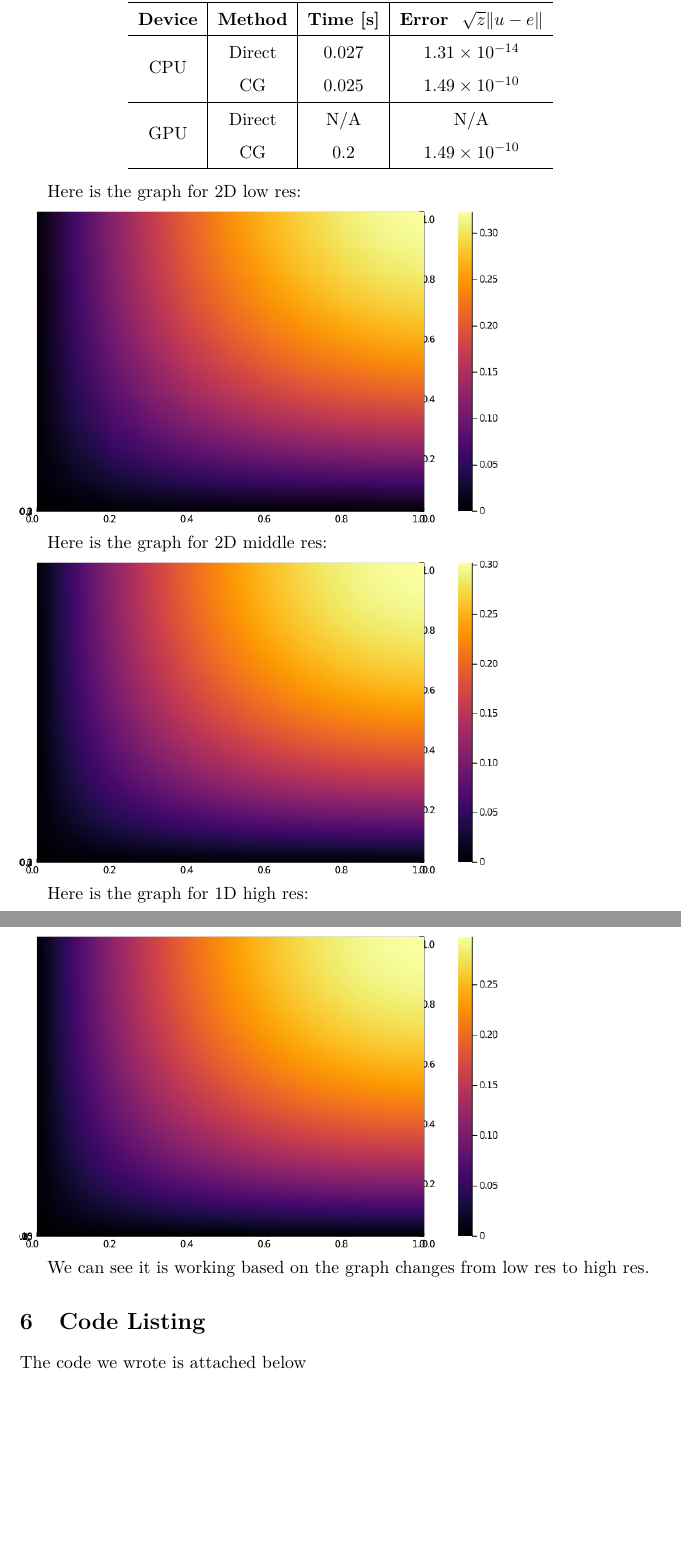
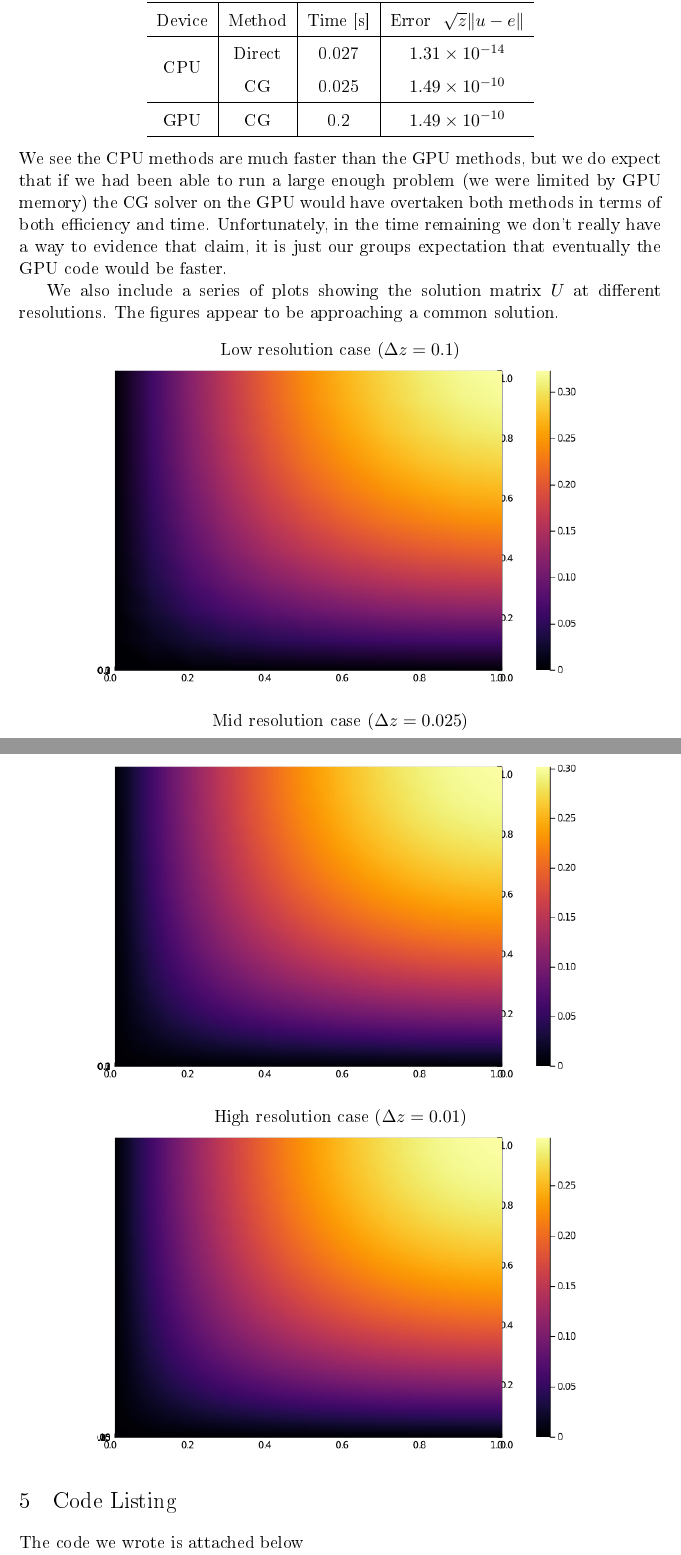
Before and after one commit to wang2226/computational-science-final, a LaTeX document (final_report.tex): two parts of pages 7 and 8 of 8, joined at a grey line, cut so that both start at the same text, the shorter picture padded with empty space. The pictures show the PDF file final_report.pdf that the author committed with the source.

Commit message:
final version of report without code

```diff
--- a/final_report.tex
+++ b/final_report.tex
@@ -283,5 +285,3 @@
 			\hline
 		\end{tabular}
 	\end{center}
-
-		Here is the graph for 1D low res:\\
@@ -313,22 +316,25 @@
 			\multirow{2}{*}{CPU}&Direct&0.027&$1.31\times 10^{-14}$\\
 			&CG&0.025&$1.49\times 10^{-10}$\\
 			\hline
-			\multirow{2}{*}{GPU}&Direct&N/A&N/A\\
-			&CG&0.2&$1.49\times 10^{-10}$\\
+			GPU&CG&0.2&$1.49\times 10^{-10}$\\
 			\hline
 		\end{tabular}
 	\end{center}
-
-	Here is the graph for 2D low res:\\
-	\includegraphics[scale=0.5]{2D_low_res.png}
-
-	Here is the graph for 2D middle res:\\
-	\includegraphics[scale=0.5]{2D_mid_res.png}
-
-	Here is the graph for 1D high res:\\
-	\includegraphics[scale=0.5]{2D_high_res.png}
-
-	We can see it is working based on the graph changes from low res to high res.
+	We see the CPU methods are much faster than the GPU methods, but we do expect that if we had been able to run a large enough problem (we were limited by GPU memory) the CG solver on the GPU would have overtaken both methods in terms of both efficiency and time. Unfortunately, in the time remaining we don't really have a way to evidence that claim, it is just our groups expectation that eventually the GPU code would be faster.
+	\newline\indent
+	We also include a series of plots showing the solution matrix $ U $ at different resolutions. The figures appear to be approaching a common solution.
+	\begin{center}
+		Low resolution case ($ \Delta z = 0.1 $)
+		\includegraphics[scale=0.5]{2D_low_res.png}
+	\end{center}
+	\begin{center}
+		Mid resolution case ($ \Delta z = 0.025 $)
+		\includegraphics[scale=0.5]{2D_mid_res.png}
+	\end{center}
+	\begin{center}
+		High resolution case ($ \Delta z = 0.01 $)
+		\includegraphics[scale=0.5]{2D_high_res.png}
+	\end{center}
 
 	\section{Code Listing}
 	The code we wrote is attached below
```
Also changed, not shown: final_report.pdf, final_report.tex (27 more changed lines), 4 other files.
